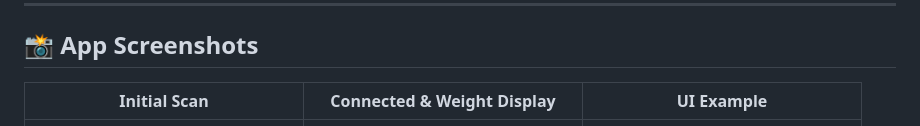
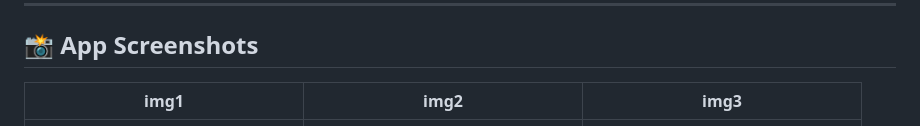
Before and after one commit to rawanabuzir/bodylog, a Markdown page: README.md, the part around the change. Drawn GitHub-style.

```diff
--- a/README.md
+++ b/README.md
@@ -66,7 +66,7 @@ To build and run this project, you will need:
 ----
 ## 📸 App Screenshots
 
-| Initial Scan | Connected & Weight Display | UI Example |
+| img1 | img2 | img3 |
 |--------------|----------------------------|------------|
 | ![Scan](assets/images/img1.jpeg) | ![Connected](assets/images/img2.jpeg) | ![UI](assets/images/img3.jpeg) |
 
```
